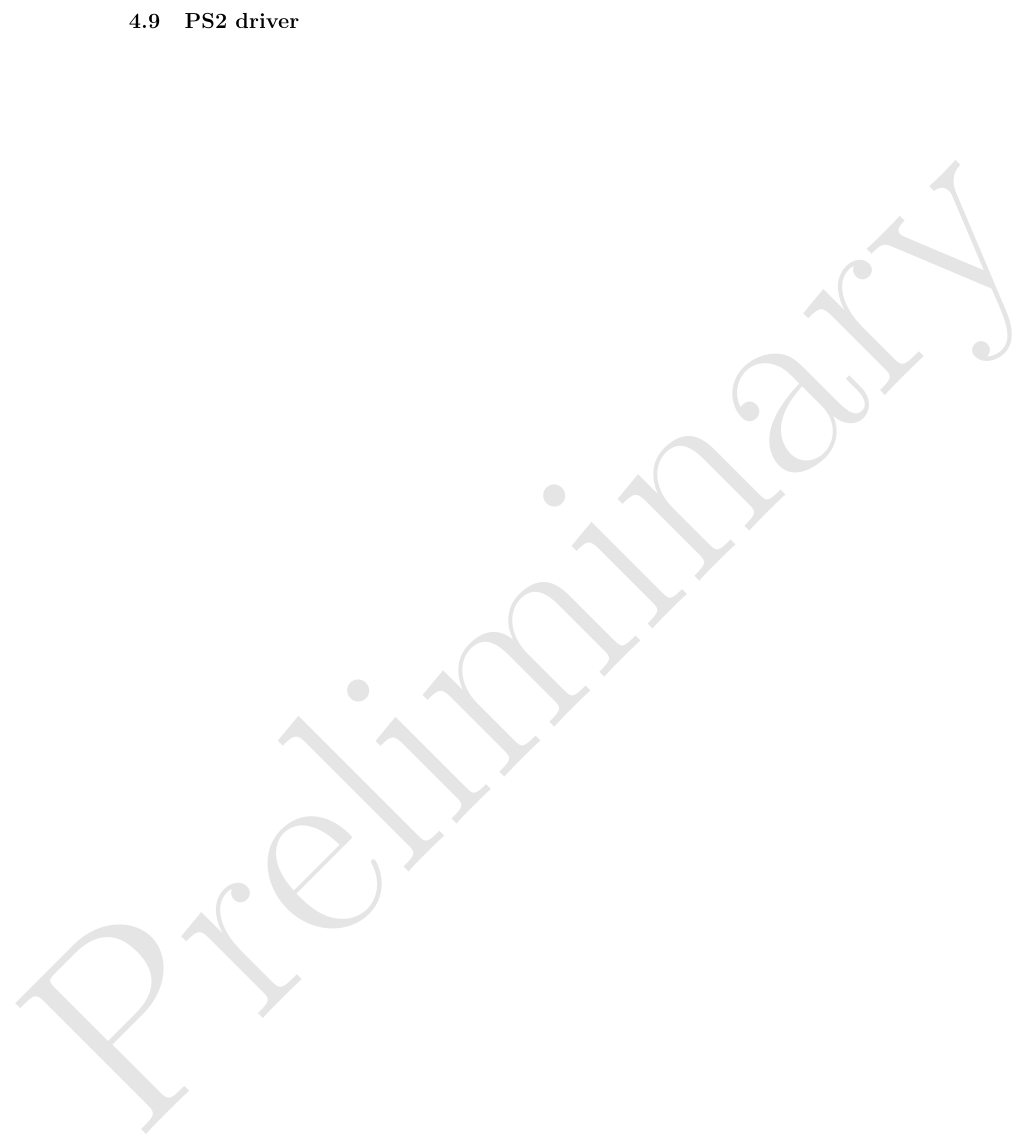
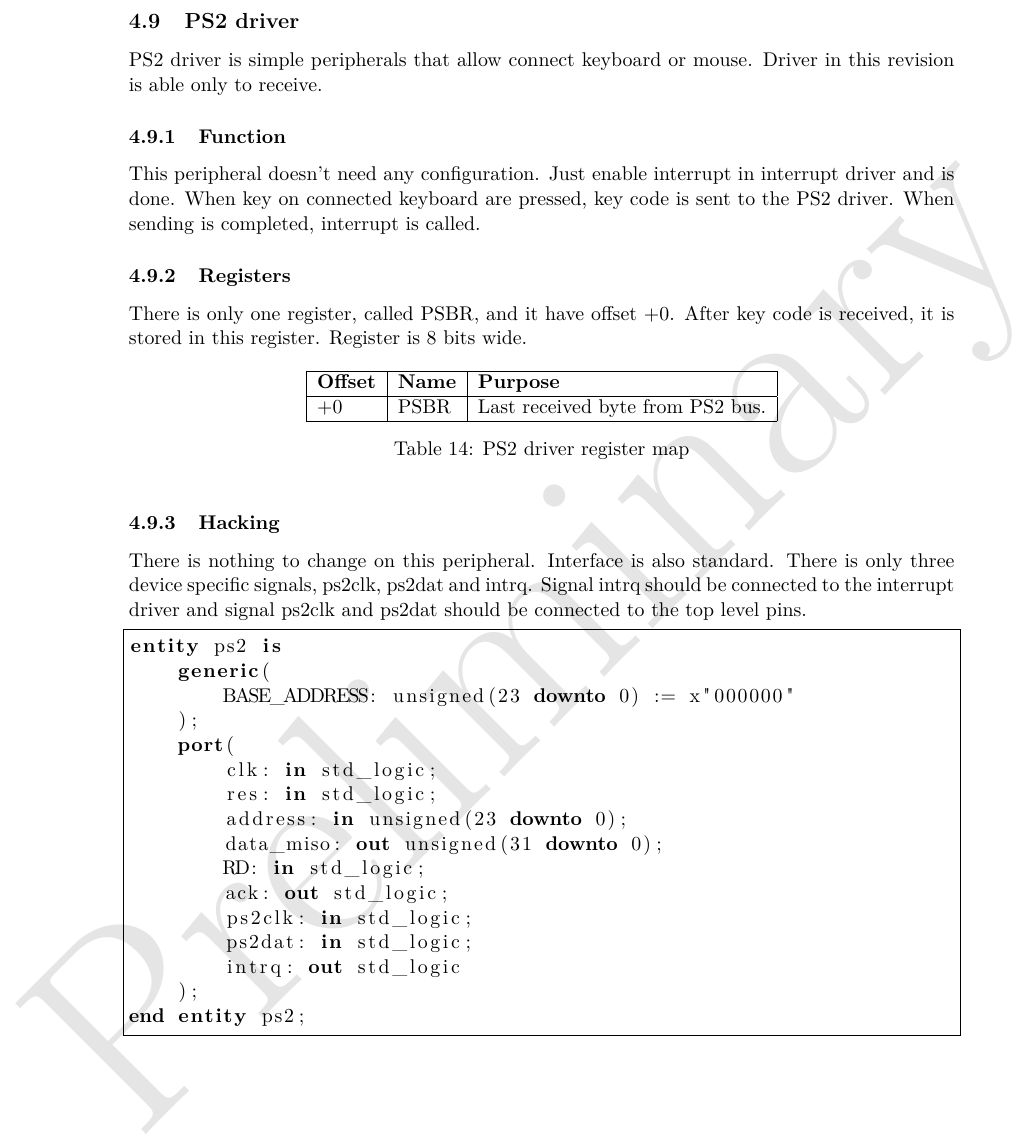
Before and after one commit to VladisM/MARK_II, a LaTeX document (doc/refman/main.tex, which reads doc/refman/tex/peripherals/ps2.tex): part of page 36 of 47, cut so that both start at the same text. Compiled offline with pdfLaTeX.

Commit message:
Add chapter about ps2, removed GPIO image

```diff
--- a/doc/refman/tex/peripherals/ps2.tex
+++ b/doc/refman/tex/peripherals/ps2.tex
@@ -1 +1,52 @@
 \subsection{PS2 driver}
+
+PS2 driver is simple peripherals that allow connect keyboard or mouse. Driver
+in this revision is able only to receive.
+
+\subsubsection{Function}
+
+This peripheral doesn't need any configuration. Just enable interrupt in interrupt
+driver and is done. When key on connected keyboard are pressed, key code is
+sent to the PS2 driver. When sending is completed, interrupt is called.
+
+\subsubsection{Registers}
+
+There is only one register, called PSBR, and it have offset $+0$. After key code
+is received, it is stored in this register. Register is 8 bits wide.
+
+\begin{table}[h]
+    \centering
+    \begin{tabular}{|l|l|l|}
+        \hline
+        \textbf{Offset} & \textbf{Name} & \textbf{Purpose}                 \\ \hline
+        $+0$            & PSBR          & Last received byte from PS2 bus. \\ \hline
+    \end{tabular}
+    \caption{PS2 driver register map}
+    \label{tab:ps2_reg_map}
+\end{table}
+
+\subsubsection{Hacking}
+
+There is nothing to change on this peripheral. Interface is also standard.
+There is only three device specific signals, ps2clk, ps2dat and intrq. Signal
+intrq should be connected to the interrupt driver and signal ps2clk and ps2dat
+should be connected to the top level pins.
+
+\begin{lstlisting}[language=VHDL, frame=single]
+entity ps2 is
+    generic(
+        BASE_ADDRESS: unsigned(23 downto 0) := x"000000"
+    );
+    port(
+        clk: in std_logic;
+        res: in std_logic;
+        address: in unsigned(23 downto 0);
+        data_miso: out unsigned(31 downto 0);
+        RD: in std_logic;
+        ack: out std_logic;
+        ps2clk: in std_logic;
+        ps2dat: in std_logic;
+        intrq: out std_logic
+    );
+end entity ps2;
+\end{lstlisting}
```
Also changed, not shown: doc/refman/tex/peripherals/gpio.tex (+2 -12 lines), doc/refman/img/GPIO.png (deleted), doc/refman/img/GPIO.svg (deleted).
